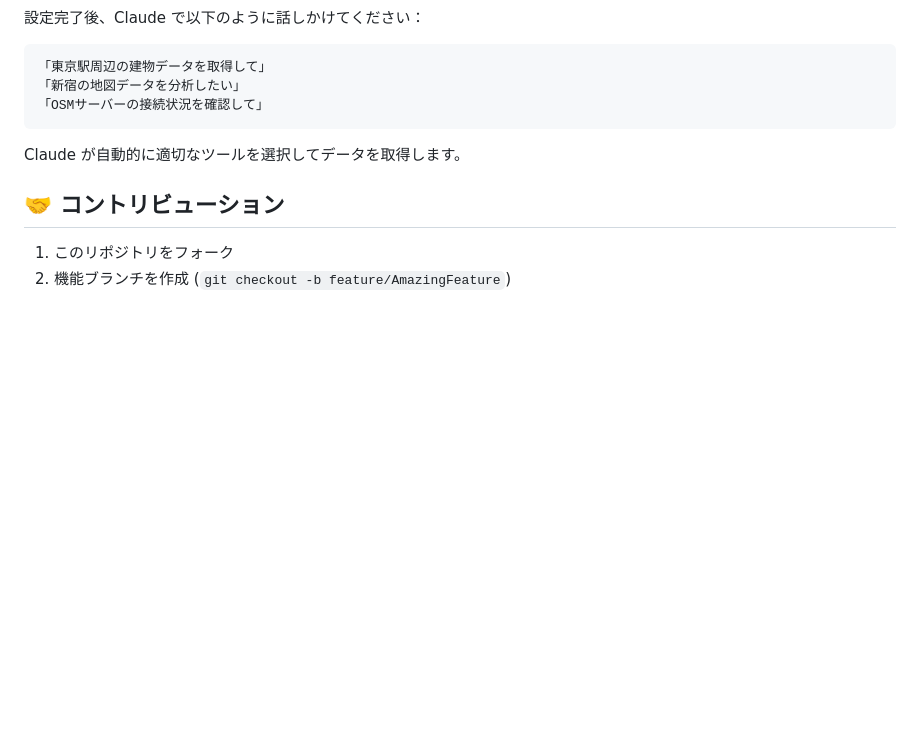
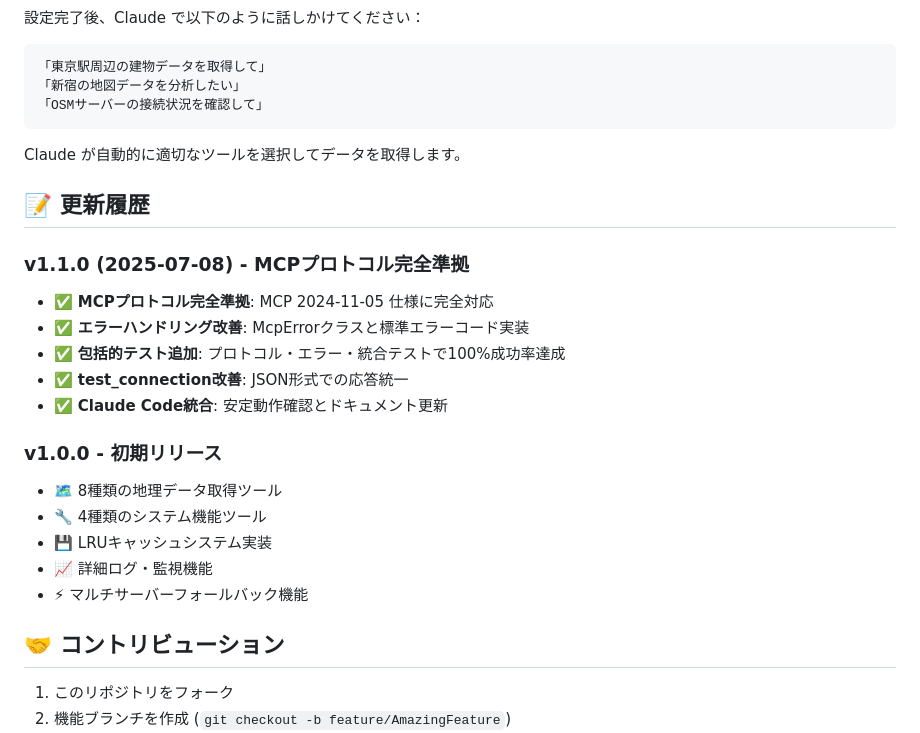
Before and after one commit to shimizu/OSM-GeoJSON-MCP-Server, a Markdown page: README.md, the part around one of its changes. GitHub-like rendering; blank space fills up the shorter version.

```diff
--- a/README.md
+++ b/README.md
@@ -406,6 +468,22 @@ claude mcp add osm-geojson /absolute/path/to/osm-geojson-mcp-server/src/index.js
 
 Claude が自動的に適切なツールを選択してデータを取得します。
 
+## 📝 更新履歴
+
+### v1.1.0 (2025-07-08) - MCPプロトコル完全準拠
+- ✅ **MCPプロトコル完全準拠**: MCP 2024-11-05 仕様に完全対応
+- ✅ **エラーハンドリング改善**: McpErrorクラスと標準エラーコード実装
+- ✅ **包括的テスト追加**: プロトコル・エラー・統合テストで100%成功率達成
+- ✅ **test_connection改善**: JSON形式での応答統一
+- ✅ **Claude Code統合**: 安定動作確認とドキュメント更新
+
+### v1.0.0 - 初期リリース
+- 🗺️ 8種類の地理データ取得ツール
+- 🔧 4種類のシステム機能ツール
+- 💾 LRUキャッシュシステム実装
+- 📈 詳細ログ・監視機能
+- ⚡ マルチサーバーフォールバック機能
+
 ## 🤝 コントリビューション
 
 1. このリポジトリをフォーク
```
Also changed, not shown: other parts of README.md (+64 -2 lines).
